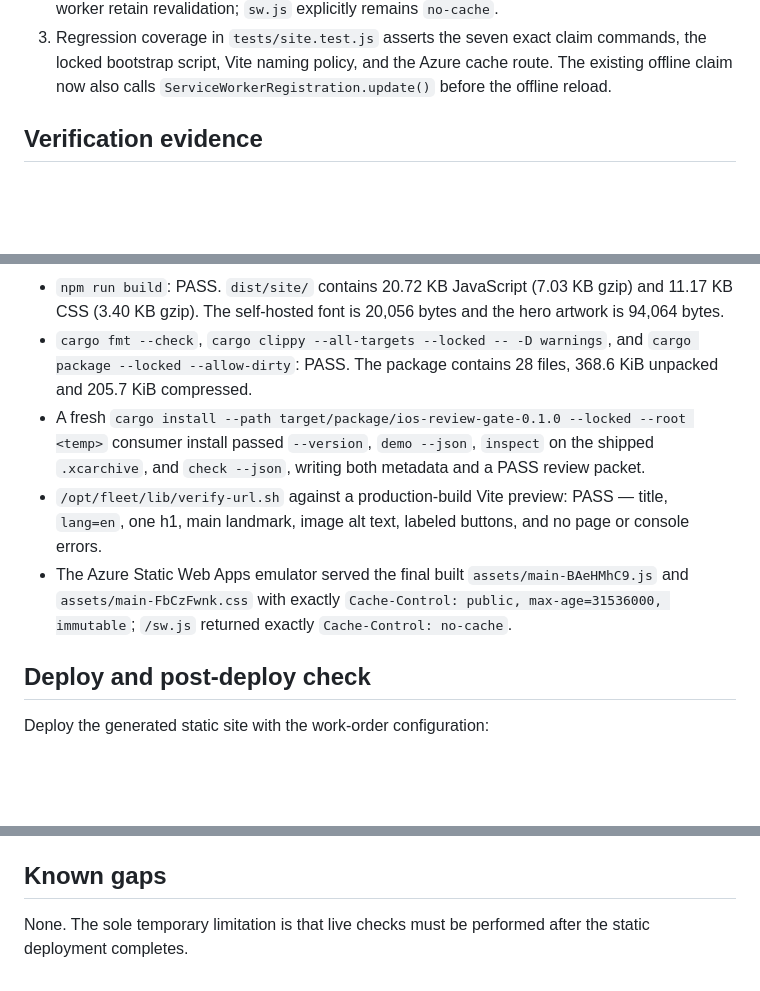
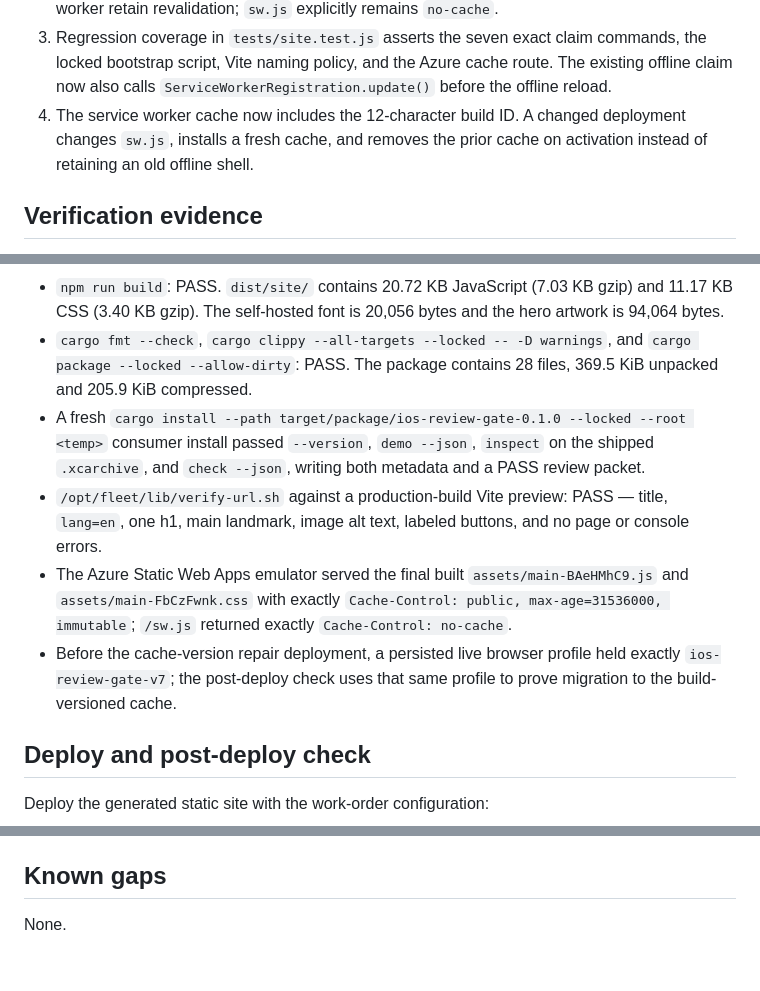
Before and after one commit to B-Divyesh/sf-ios-review-gate, a Markdown page: .factory/handoff.md, 3 parts joined by grey strips. GitHub-like rendering; blank space fills up the shorter version.

Commit message:
docs: record cache update verification

```diff
--- a/.factory/handoff.md
+++ b/.factory/handoff.md
@@ -23,6 +23,9 @@ scope changed.
    commands, the locked bootstrap script, Vite naming policy, and the Azure
    cache route. The existing offline claim now also calls
    `ServiceWorkerRegistration.update()` before the offline reload.
+4. The service worker cache now includes the 12-character build ID. A changed
+   deployment changes `sw.js`, installs a fresh cache, and removes the prior
+   cache on activation instead of retaining an old offline shell.
 
 ## Verification evidence
 
@@ -44,7 +47,7 @@ scope changed.
   and the hero artwork is 94,064 bytes.
 - `cargo fmt --check`, `cargo clippy --all-targets --locked -- -D warnings`,
   and `cargo package --locked --allow-dirty`: PASS. The package contains 28
-  files, 368.6 KiB unpacked and 205.7 KiB compressed.
+  files, 369.5 KiB unpacked and 205.9 KiB compressed.
 - A fresh `cargo install --path target/package/ios-review-gate-0.1.0 --locked
   --root <temp>` consumer install passed `--version`, `demo --json`, `inspect`
   on the shipped `.xcarchive`, and `check --json`, writing both metadata and a
@@ -56,6 +59,9 @@ scope changed.
   `assets/main-BAeHMhC9.js` and `assets/main-FbCzFwnk.css` with exactly
   `Cache-Control: public, max-age=31536000, immutable`; `/sw.js` returned
   exactly `Cache-Control: no-cache`.
+- Before the cache-version repair deployment, a persisted live browser profile
+  held exactly `ios-review-gate-v7`; the post-deploy check uses that same
+  profile to prove migration to the build-versioned cache.
 
 ## Deploy and post-deploy check
 
@@ -72,5 +78,4 @@ After deploy, verify `https://ios-review-gate.sociobot.in` with
 
 ## Known gaps
 
-None. The sole temporary limitation is that live checks must be performed
-after the static deployment completes.
+None.
```
Also changed, not shown: other parts of .factory/handoff.md (+1 -1 lines).
